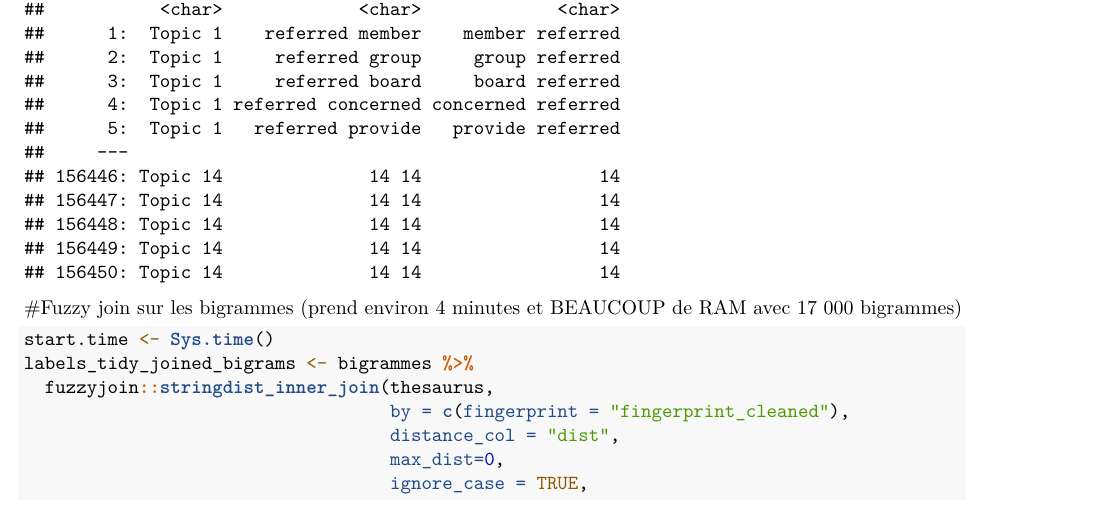
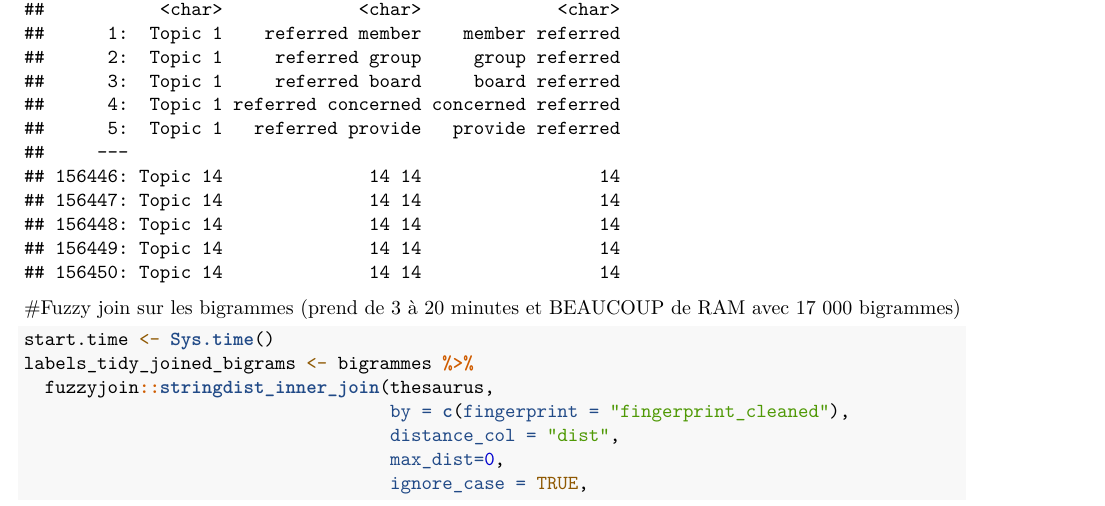
Before and after one commit to ulbstic/eurovoc_topicmodeling, an R Markdown document (eurovoc_adding_version2.Rmd): part of page 8 of 9, cut so that both start at the same text. Rendered offline with R 4.5, knitr and Pandoc, then LaTeX, with nearby package versions; some code elsewhere in the file could not run offline.

Commit message:
test  mac

````diff
--- a/eurovoc_adding_version2.Rmd
+++ b/eurovoc_adding_version2.Rmd
@@ -95,7 +94,7 @@ bigrammes
 
 
 
-#Fuzzy join sur les bigrammes (prend environ 4 minutes et BEAUCOUP de RAM avec 17 000 bigrammes)
+#Fuzzy join sur les bigrammes (prend de 3 à 20 minutes et BEAUCOUP de RAM avec 17 000 bigrammes)
 ```{r}
 start.time <- Sys.time()
 labels_tidy_joined_bigrams <- bigrammes %>%
````
Also changed, not shown: eurovoc_adding_version2.Rmd (1 more changed lines).
